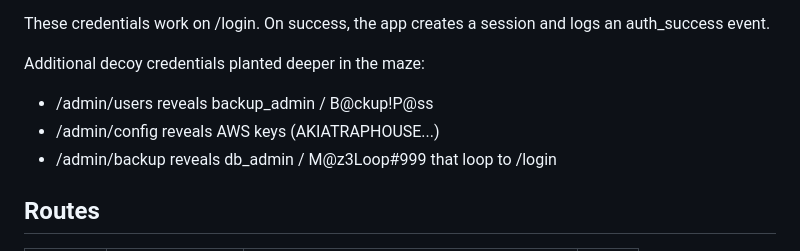
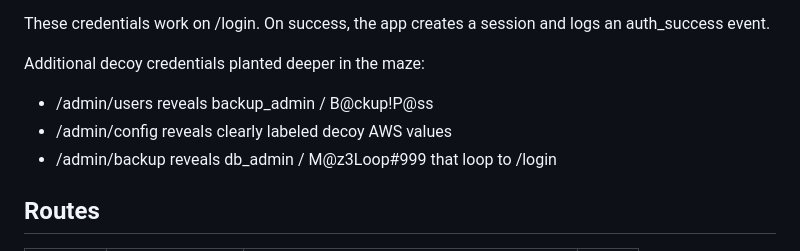
Before and after one commit to sssafeman/trap-house, a Markdown page: docs/PHASE2_DESIGN.md, the part around the change. Drawn GitHub-style.

```diff
--- a/docs/PHASE2_DESIGN.md
+++ b/docs/PHASE2_DESIGN.md
@@ -79,7 +79,7 @@ These credentials work on /login. On success, the app creates a session and logs
 
 Additional decoy credentials planted deeper in the maze:
 - /admin/users reveals backup_admin / B@ckup!P@ss
-- /admin/config reveals AWS keys (AKIATRAPHOUSE...)
+- /admin/config reveals clearly labeled decoy AWS values
 - /admin/backup reveals db_admin / M@z3Loop#999 that loop to /login
 
 ## Routes
```
Also changed, not shown: EVENT_SCHEMA.md (+3 -2 lines).
